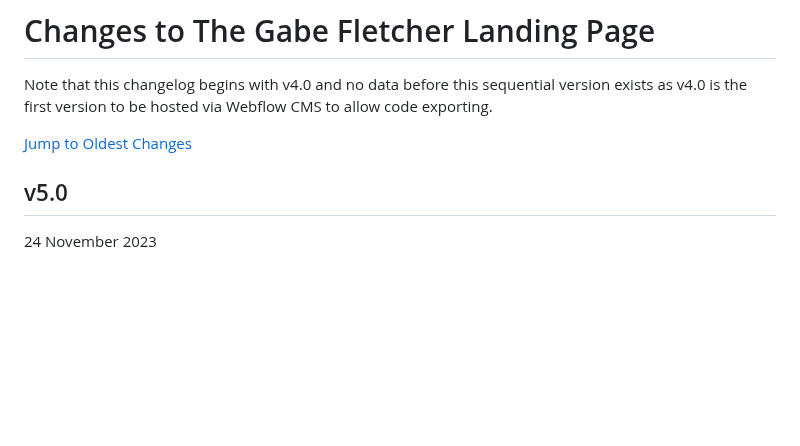
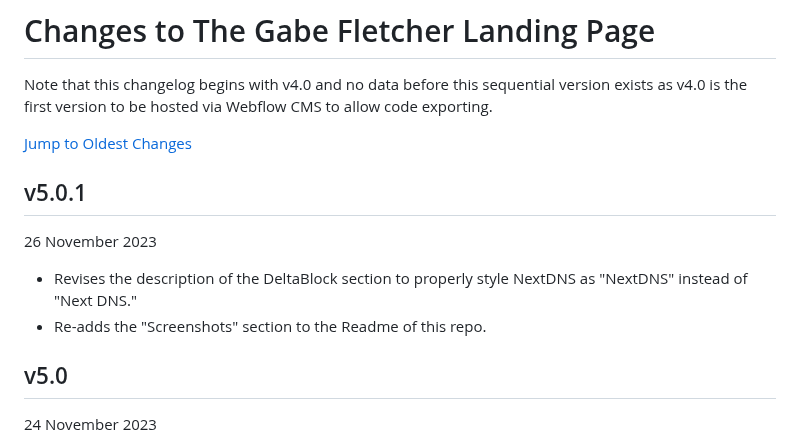
Before and after one commit to gabefletch/site, a Markdown page: changes.md, the part around the change. Drawn GitHub-style; blank space fills up the shorter version.

```diff
--- a/changes.md
+++ b/changes.md
@@ -2,6 +2,11 @@
 Note that this changelog begins with v4.0 and no data before this sequential version exists as v4.0 is the first version to be hosted via Webflow CMS to allow code exporting.<br>
 
 [Jump to Oldest Changes](https://github.com/gabefletch/site/blob/main/changes.md#v40)
+
+## v5.0.1
+26 November 2023<br>
+- Revises the description of the DeltaBlock section to properly style NextDNS as "NextDNS" instead of "Next DNS."
+- Re-adds the "Screenshots" section to the Readme of this repo.
 
 ## v5.0
 24 November 2023<br>
```
